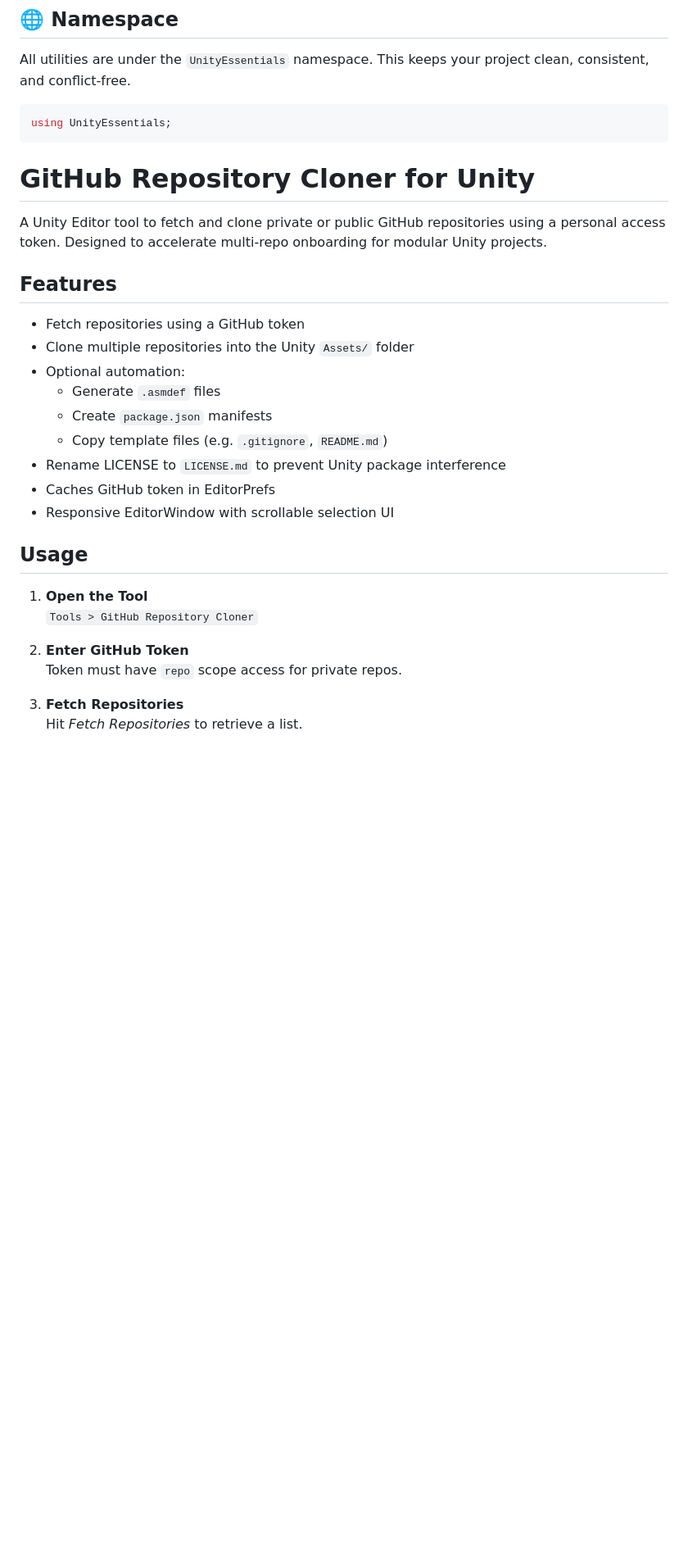
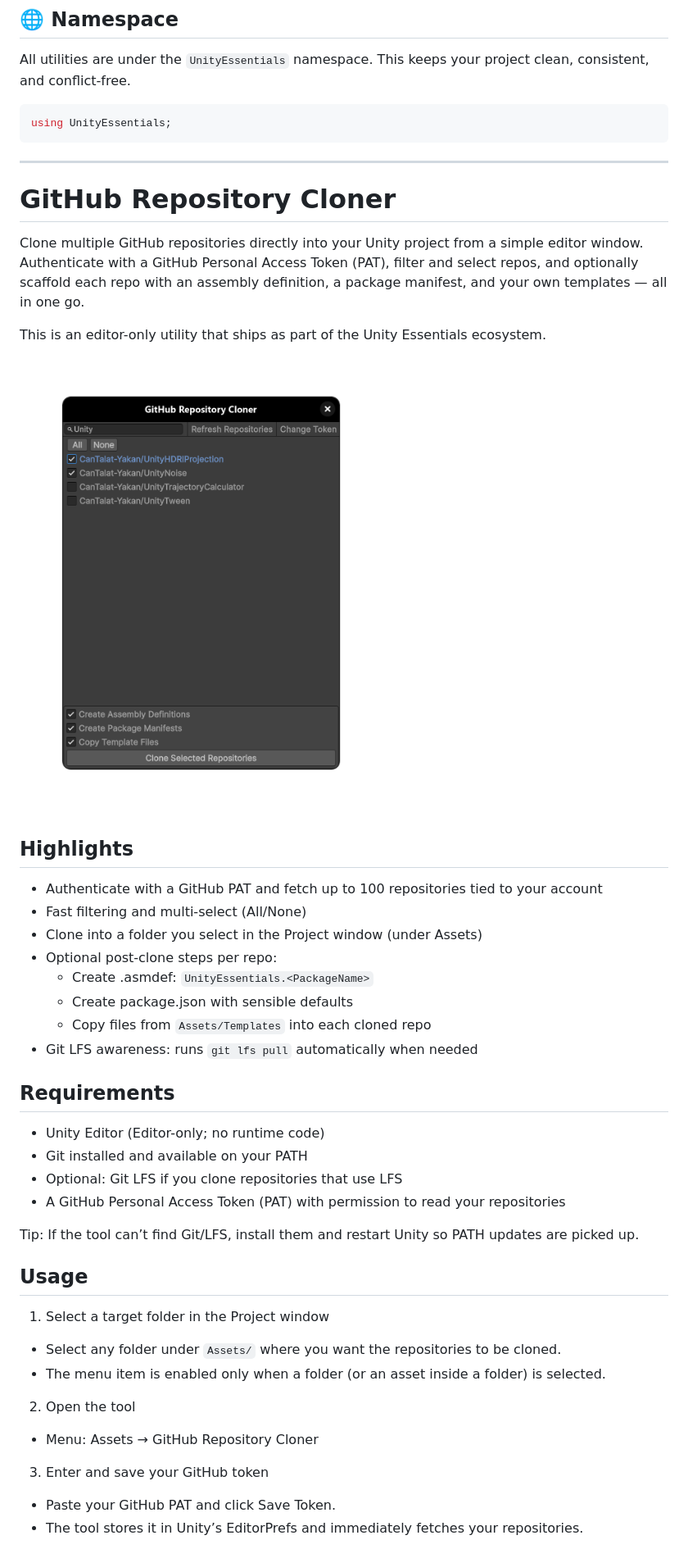
Before and after one commit to EggyStudio/Unity.Dependencies.GitHub, a Markdown page: README.md, the part around one of its changes. Shown at 82% size. GitHub-like rendering; pictures changed too: Documentation/Screenshot.png (added); blank space fills up the shorter version.

````diff
--- a/README.md
+++ b/README.md
@@ -16,32 +16,46 @@ All utilities are under the `UnityEssentials` namespace. This keeps your project
 using UnityEssentials;
 ```
 
-# GitHub Repository Cloner for Unity
+---
 
-A Unity Editor tool to fetch and clone private or public GitHub repositories using a personal access token. Designed to accelerate multi-repo onboarding for modular Unity projects.
+# GitHub Repository Cloner
 
+Clone multiple GitHub repositories directly into your Unity project from a simple editor window. Authenticate with a GitHub Personal Access Token (PAT), filter and select repos, and optionally scaffold each repo with an assembly definition, a package manifest, and your own templates — all in one go.
 
-## Features
+This is an editor-only utility that ships as part of the Unity Essentials ecosystem.
 
-- Fetch repositories using a GitHub token
-- Clone multiple repositories into the Unity `Assets/` folder
-- Optional automation:
-  - Generate `.asmdef` files
-  - Create `package.json` manifests
-  - Copy template files (e.g. `.gitignore`, `README.md`)
-- Rename LICENSE to `LICENSE.md` to prevent Unity package interference
-- Caches GitHub token in EditorPrefs
-- Responsive EditorWindow with scrollable selection UI
+![screenshot](Documentation/Screenshot.png)
 
+## Highlights
+
+- Authenticate with a GitHub PAT and fetch up to 100 repositories tied to your account
+- Fast filtering and multi-select (All/None)
+- Clone into a folder you select in the Project window (under Assets)
+- Optional post-clone steps per repo:
+  - Create .asmdef: `UnityEssentials.<PackageName>`
+  - Create package.json with sensible defaults
+  - Copy files from `Assets/Templates` into each cloned repo
+- Git LFS awareness: runs `git lfs pull` automatically when needed
+
+## Requirements
+
+- Unity Editor (Editor-only; no runtime code)
+- Git installed and available on your PATH
+- Optional: Git LFS if you clone repositories that use LFS
+- A GitHub Personal Access Token (PAT) with permission to read your repositories
+
+Tip: If the tool can’t find Git/LFS, install them and restart Unity so PATH updates are picked up.
 
 ## Usage
 
-1. **Open the Tool**
-   `Tools > GitHub Repository Cloner`
+1) Select a target folder in the Project window
+- Select any folder under `Assets/` where you want the repositories to be cloned.
+- The menu item is enabled only when a folder (or an asset inside a folder) is selected.
 
-2. **Enter GitHub Token**
-   Token must have `repo` scope access for private repos.
+2) Open the tool
+- Menu: Assets → GitHub Repository Cloner
 
-3. **Fetch Repositories**
-   Hit *Fetch Repositories* to retrieve a list.
+3) Enter and save your GitHub token
+- Paste your GitHub PAT and click Save Token.
+- The tool stores it in Unity’s EditorPrefs and immediately fetches your repositories.
 
````
Also changed, not shown: other parts of README.md (+106 -17 lines), Documentation/{8DD7A34C-8BCF-436D-8C02-FB4C0B33AD90}.png (deleted), 8 other files.
